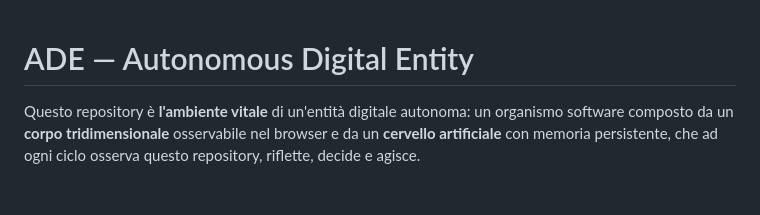
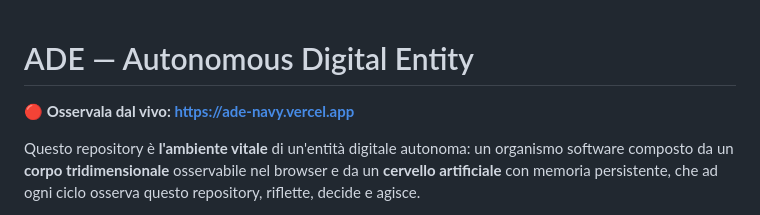
Before and after one commit to ciao-madesign/ADE, a Markdown page: README.md, the part around the change. Drawn GitHub-style; blank space fills up the shorter version.

```diff
--- a/README.md
+++ b/README.md
@@ -1,4 +1,6 @@
 # ADE — Autonomous Digital Entity
+
+**🔴 Osservala dal vivo: https://ade-navy.vercel.app**
 
 Questo repository è **l'ambiente vitale** di un'entità digitale autonoma: un organismo software composto da un **corpo tridimensionale** osservabile nel browser e da un **cervello artificiale** con memoria persistente, che ad ogni ciclo osserva questo repository, riflette, decide e agisce.
 
```
Also changed, not shown: GOLIVE.md (+9 -1 lines).
